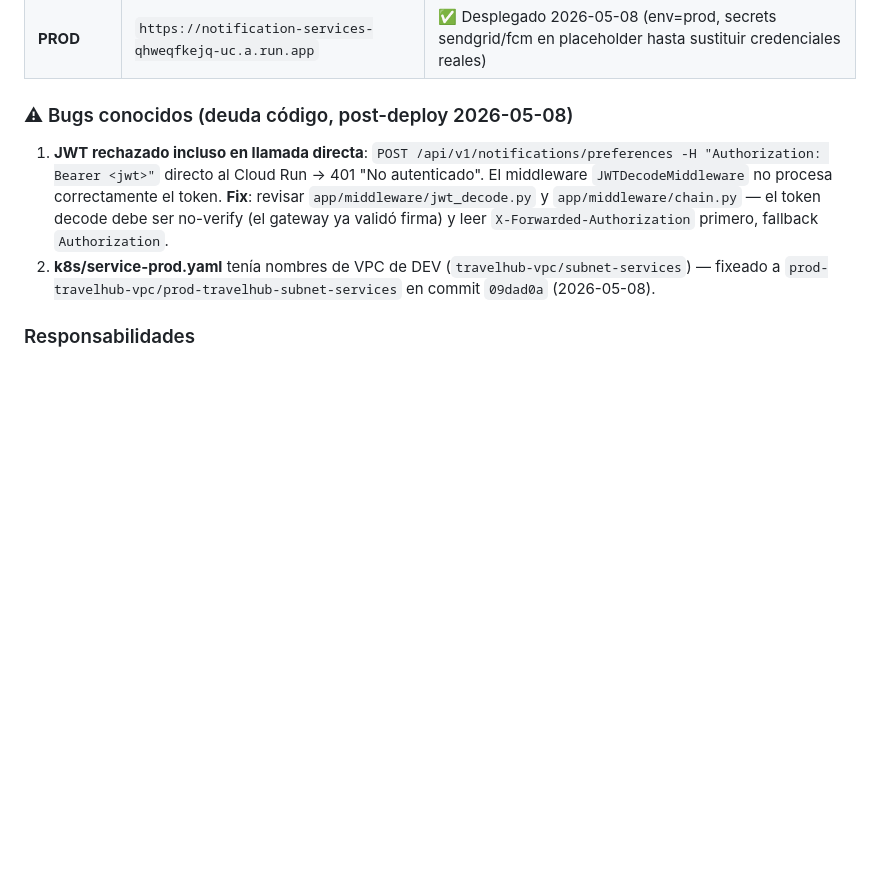
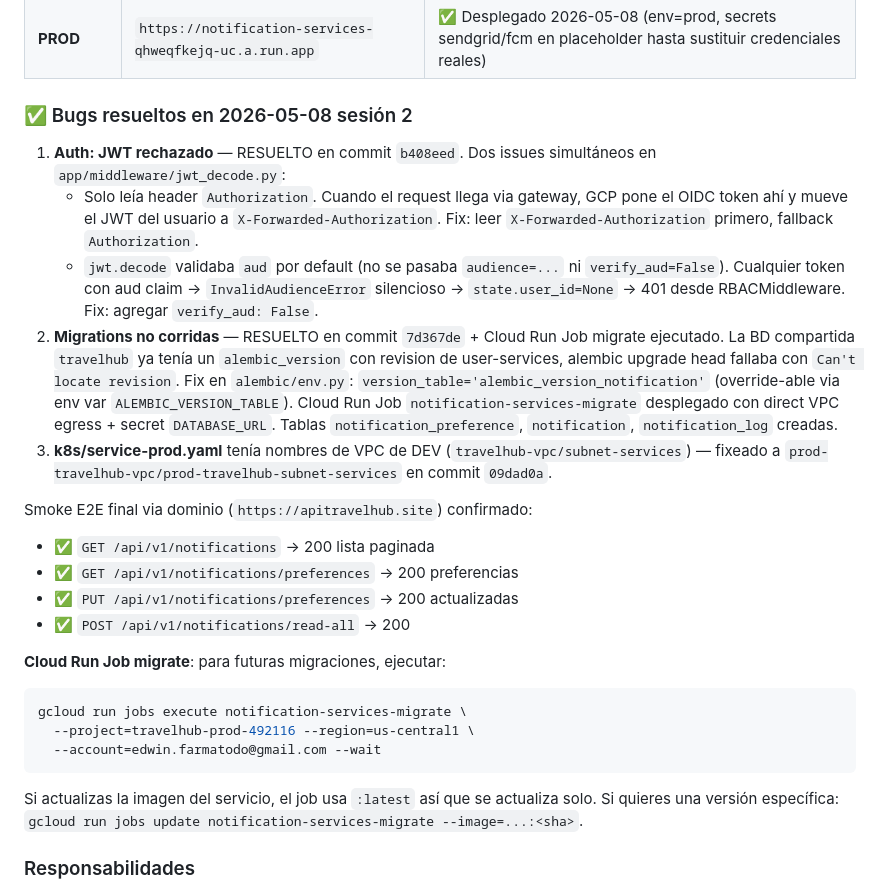
Before and after one commit to ecruzs-uniandes/miso-travelhub-notification-services, a Markdown page: CLAUDE.md, the part around the change. Rendered like a GitHub page; blank space fills up the shorter version.

Commit message:
docs: mark auth + migrations bugs as RESOLVED, add migrate runbook
- Auth bug RESOLVED commit b408eed (X-Forwarded-Authorization +
  verify_aud=False).
- Migrations RESOLVED commit 7d367de (alembic version_table per
  service to coexist on shared `travelhub` database).
- Cloud Run Job notification-services-migrate runbook added.

E2E smoke via apitravelhub.site confirmed: GET /notifications, GET/PUT
/preferences, POST /read-all -> all 200 OK.

Co-Authored-By: Claude Opus 4.7 (1M context) <noreply@anthropic.com>

````diff
--- a/CLAUDE.md
+++ b/CLAUDE.md
@@ -30,10 +30,27 @@
 | **DEV** | `https://notification-services-ridyy4wz4q-uc.a.run.app` | ✅ Auto-deploy via push a feature/develop |
 | **PROD** | `https://notification-services-qhweqfkejq-uc.a.run.app` | ✅ Desplegado 2026-05-08 (env=prod, secrets sendgrid/fcm en placeholder hasta sustituir credenciales reales) |
 
-### ⚠ Bugs conocidos (deuda código, post-deploy 2026-05-08)
+### ✅ Bugs resueltos en 2026-05-08 sesión 2
 
-1. **JWT rechazado incluso en llamada directa**: `POST /api/v1/notifications/preferences -H "Authorization: Bearer <jwt>"` directo al Cloud Run → 401 "No autenticado". El middleware `JWTDecodeMiddleware` no procesa correctamente el token. **Fix**: revisar `app/middleware/jwt_decode.py` y `app/middleware/chain.py` — el token decode debe ser no-verify (el gateway ya validó firma) y leer `X-Forwarded-Authorization` primero, fallback `Authorization`.
-2. **k8s/service-prod.yaml** tenía nombres de VPC de DEV (`travelhub-vpc/subnet-services`) — fixeado a `prod-travelhub-vpc/prod-travelhub-subnet-services` en commit `09dad0a` (2026-05-08).
+1. **Auth: JWT rechazado** — RESUELTO en commit `b408eed`. Dos issues simultáneos en `app/middleware/jwt_decode.py`:
+   - Solo leía header `Authorization`. Cuando el request llega via gateway, GCP pone el OIDC token ahí y mueve el JWT del usuario a `X-Forwarded-Authorization`. Fix: leer `X-Forwarded-Authorization` primero, fallback `Authorization`.
+   - `jwt.decode` validaba `aud` por default (no se pasaba `audience=...` ni `verify_aud=False`). Cualquier token con aud claim → `InvalidAudienceError` silencioso → `state.user_id=None` → 401 desde RBACMiddleware. Fix: agregar `verify_aud: False`.
+2. **Migrations no corridas** — RESUELTO en commit `7d367de` + Cloud Run Job migrate ejecutado. La BD compartida `travelhub` ya tenía un `alembic_version` con revision de user-services, alembic upgrade head fallaba con `Can't locate revision`. Fix en `alembic/env.py`: `version_table='alembic_version_notification'` (override-able via env var `ALEMBIC_VERSION_TABLE`). Cloud Run Job `notification-services-migrate` desplegado con direct VPC egress + secret `DATABASE_URL`. Tablas `notification_preference`, `notification`, `notification_log` creadas.
+3. **k8s/service-prod.yaml** tenía nombres de VPC de DEV (`travelhub-vpc/subnet-services`) — fixeado a `prod-travelhub-vpc/prod-travelhub-subnet-services` en commit `09dad0a`.
+
+Smoke E2E final via dominio (`https://apitravelhub.site`) confirmado:
+- ✅ `GET /api/v1/notifications` → 200 lista paginada
+- ✅ `GET /api/v1/notifications/preferences` → 200 preferencias
+- ✅ `PUT /api/v1/notifications/preferences` → 200 actualizadas
+- ✅ `POST /api/v1/notifications/read-all` → 200
+
+**Cloud Run Job migrate**: para futuras migraciones, ejecutar:
+```bash
+gcloud run jobs execute notification-services-migrate \
+  --project=travelhub-prod-492116 --region=us-central1 \
+  --account=edwin.farmatodo@gmail.com --wait
+```
+Si actualizas la imagen del servicio, el job usa `:latest` así que se actualiza solo. Si quieres una versión específica: `gcloud run jobs update notification-services-migrate --image=...:<sha>`.
 
 ### Responsabilidades
 
````
